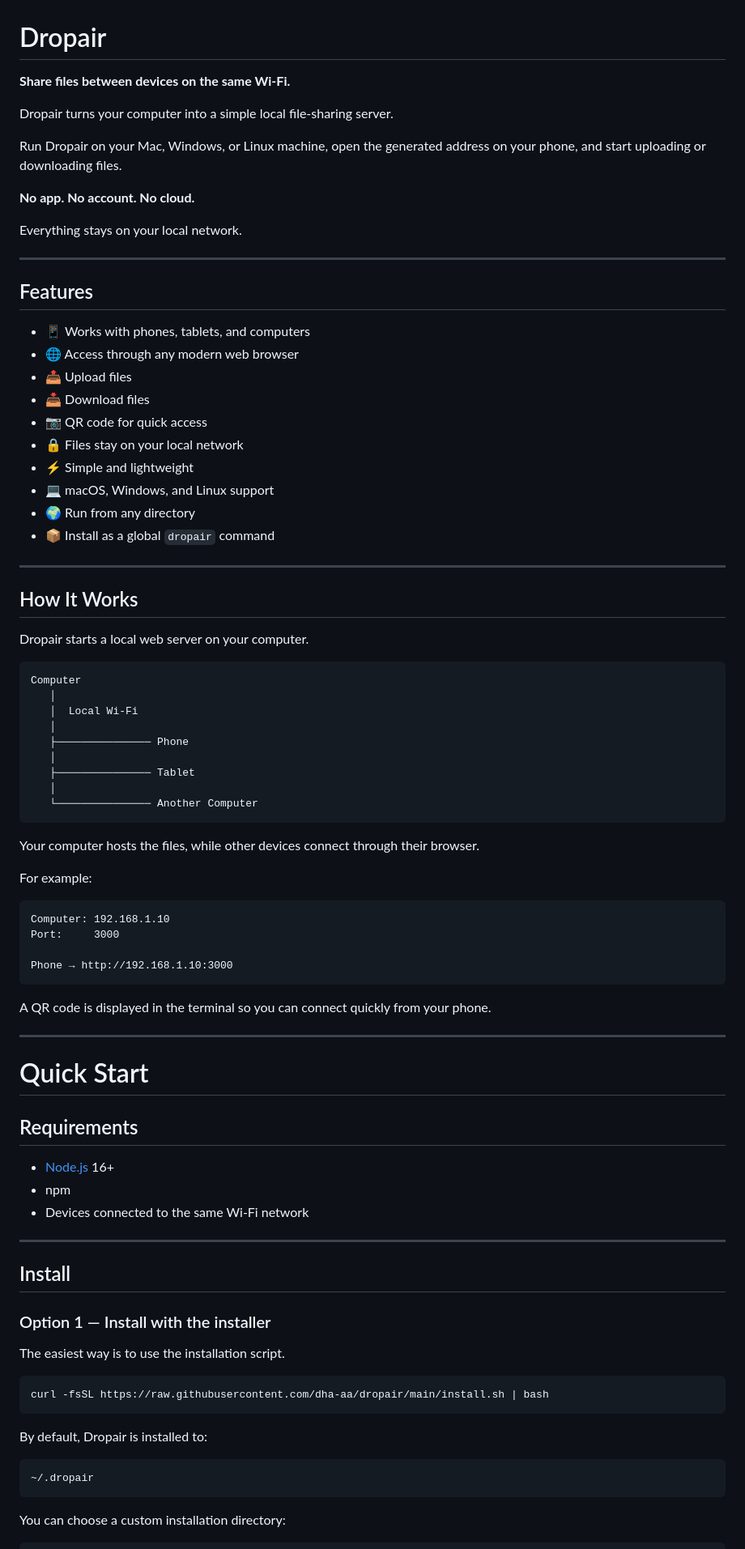
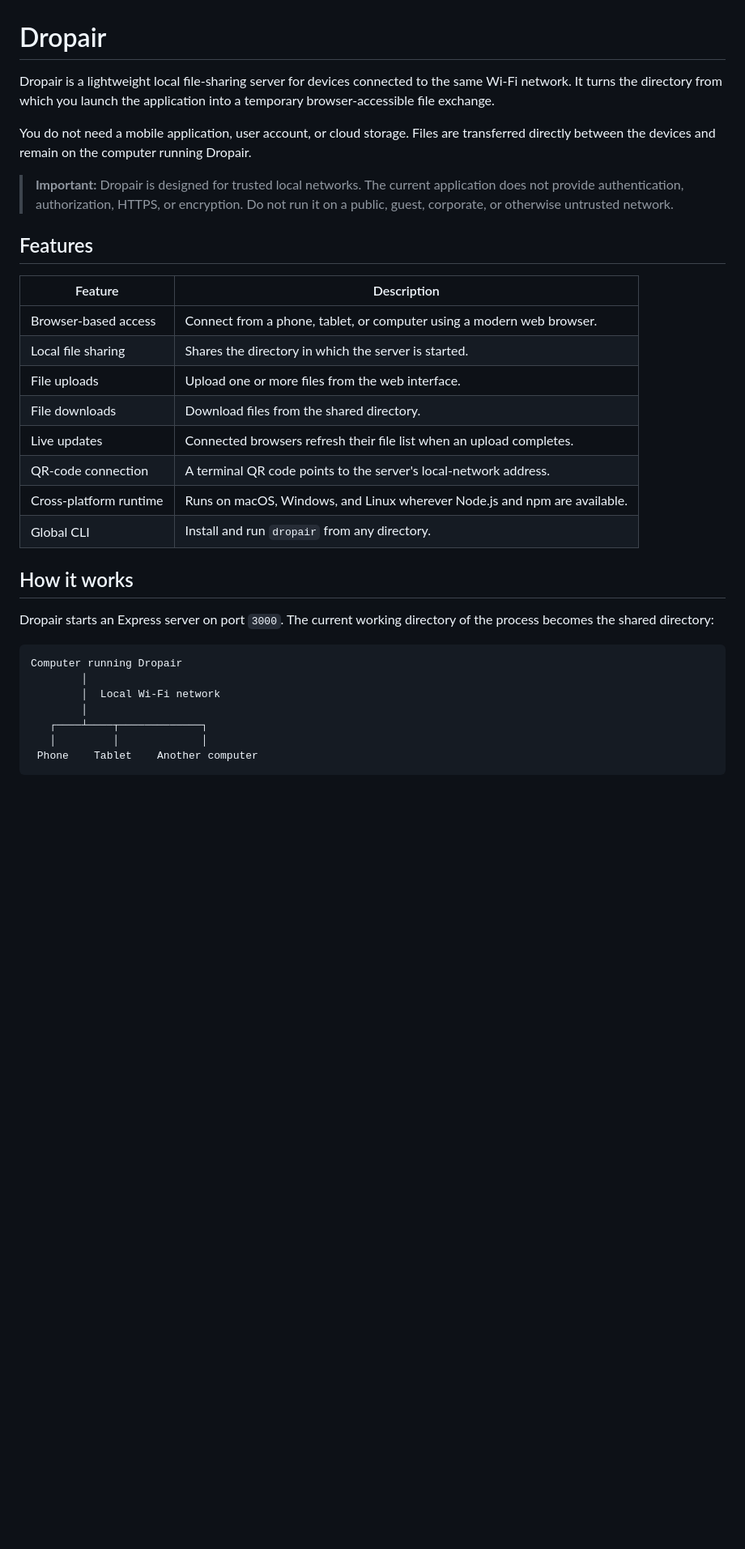
Before and after one commit to dha-aa/dropair, a Markdown page: README.md, the part around one of its changes. Shown at 81% size. GitHub-like rendering; blank space fills up the shorter version.

````diff
--- a/README.md
+++ b/README.md
@@ -1,88 +1,35 @@
 # Dropair
 
-**Share files between devices on the same Wi-Fi.**
+Dropair is a lightweight local file-sharing server for devices connected to the same Wi-Fi network. It turns the directory from which you launch the application into a temporary browser-accessible file exchange.
 
-Dropair turns your computer into a simple local file-sharing server.
+You do not need a mobile application, user account, or cloud storage. Files are transferred directly between the devices and remain on the computer running Dropair.
 
-Run Dropair on your Mac, Windows, or Linux machine, open the generated address on your phone, and start uploading or downloading files.
-
-**No app. No account. No cloud.**
-
-Everything stays on your local network.
-
----
+> **Important:** Dropair is designed for trusted local networks. The current application does not provide authentication, authorization, HTTPS, or encryption. Do not run it on a public, guest, corporate, or otherwise untrusted network.
 
 ## Features
 
-* 📱 Works with phones, tablets, and computers
-* 🌐 Access through any modern web browser
-* 📤 Upload files
-* 📥 Download files
-* 📷 QR code for quick access
-* 🔒 Files stay on your local network
-* ⚡ Simple and lightweight
-* 💻 macOS, Windows, and Linux support
-* 🌍 Run from any directory
-* 📦 Install as a global `dropair` command
+| Feature | Description |
+|---|---|
+| Browser-based access | Connect from a phone, tablet, or computer using a modern web browser. |
+| Local file sharing | Shares the directory in which the server is started. |
+| File uploads | Upload one or more files from the web interface. |
+| File downloads | Download files from the shared directory. |
+| Live updates | Connected browsers refresh their file list when an upload completes. |
+| QR-code connection | A terminal QR code points to the server's local-network address. |
+| Cross-platform runtime | Runs on macOS, Windows, and Linux wherever Node.js and npm are available. |
+| Global CLI | Install and run `dropair` from any directory. |
 
----
+## How it works
 
-## How It Works
-
-Dropair starts a local web server on your computer.
+Dropair starts an Express server on port `3000`. The current working directory of the process becomes the shared directory:
 
 ```text
-Computer
-   │
-   │  Local Wi-Fi
-   │
-   ├─────────────── Phone
-   │
-   ├─────────────── Tablet
-   │
-   └─────────────── Another Computer
+Computer running Dropair
+        │
+        │  Local Wi-Fi network
+        │
+   ┌────┴────┬─────────────┐
+   │         │             │
+ Phone    Tablet    Another computer
 ```
 
-Your computer hosts the files, while other devices connect through their browser.
-
-For example:
-
-```text
-Computer: 192.168.1.10
-Port:     3000
-
-Phone → http://192.168.1.10:3000
-```
-
-A QR code is displayed in the terminal so you can connect quickly from your phone.
-
----
-
-# Quick Start
-
-## Requirements
-
-* [Node.js](https://nodejs.org/) 16+
-* npm
-* Devices connected to the same Wi-Fi network
-
----
-
-## Install
-
-### Option 1 — Install with the installer
-
-The easiest way is to use the installation script.
-
-```bash
-curl -fsSL https://raw.githubusercontent.com/dha-aa/dropair/main/install.sh | bash
-```
-
-By default, Dropair is installed to:
-
-```text
-~/.dropair
-```
-
-You can choose a custom installation directory:
-
````
Also changed, not shown: other parts of README.md (+233 -295 lines).
